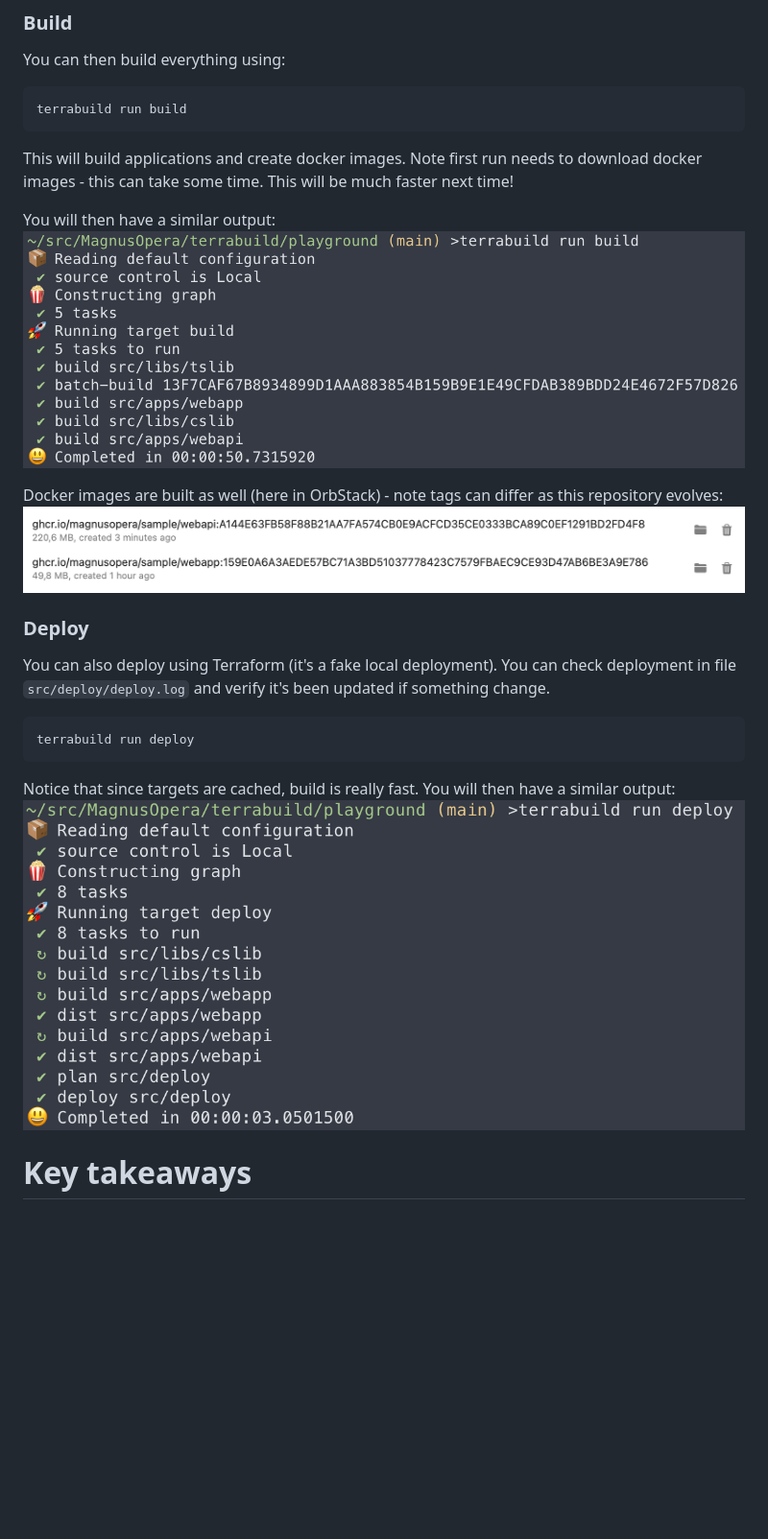
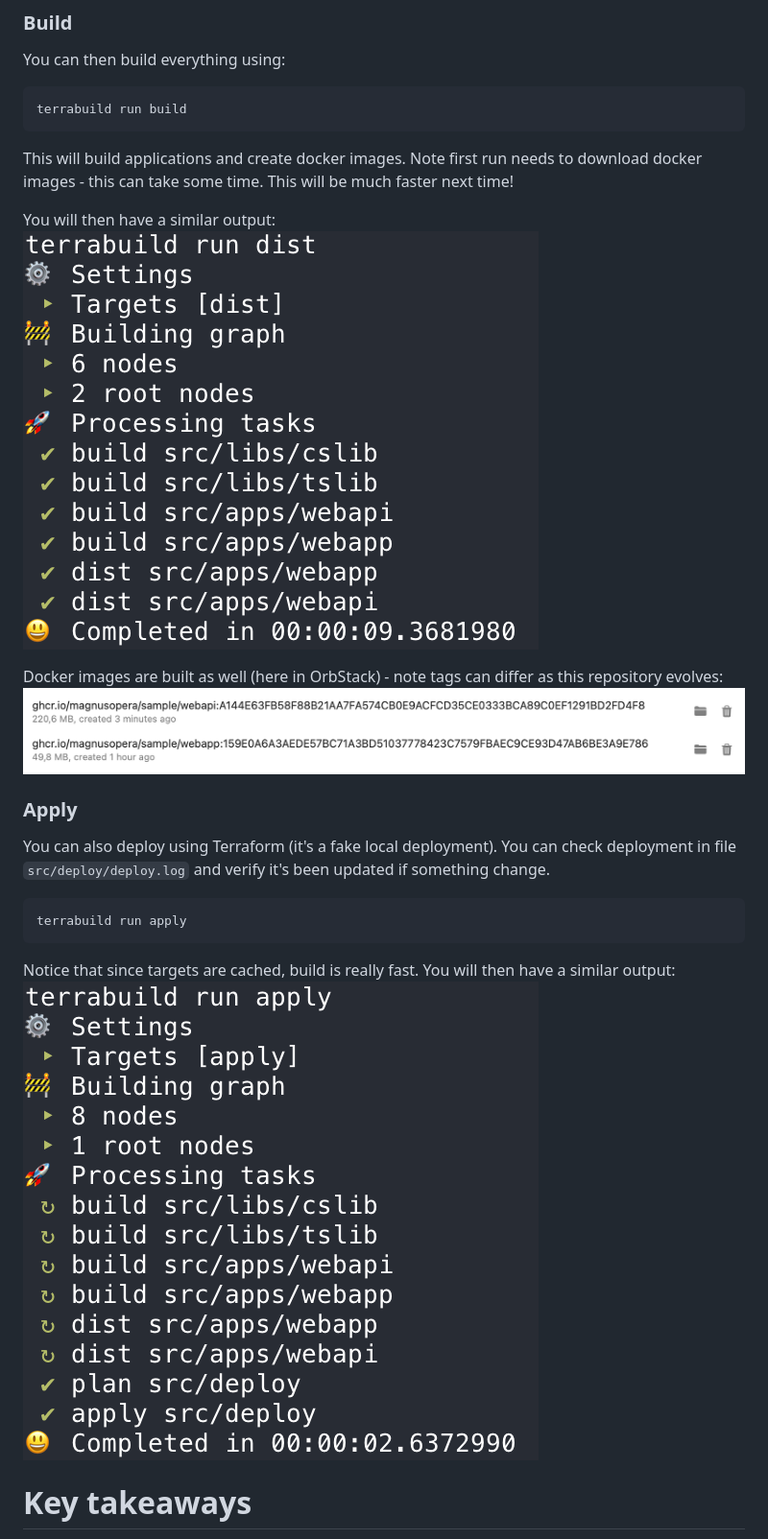
Before and after one commit to MagnusOpera/Terrabuild-Playground, a Markdown page: README.md, the part around the change. Shown: that part at 96% size. Rendered like a GitHub page; pictures changed too: docs/apply-output.png (added), docs/build-output.png, docs/deploy-output.png (deleted); blank space fills up the shorter version.

Commit message:
update to latest terrabuild syntax

````diff
--- a/README.md
+++ b/README.md
@@ -149,14 +149,14 @@ You will then have a similar output:
 Docker images are built as well (here in OrbStack) - note tags can differ as this repository evolves:
 ![Docker Images](docs/docker-images.png)
 
-### Deploy
+### Apply
 You can also deploy using Terraform (it's a fake local deployment). You can check deployment in file `src/deploy/deploy.log` and verify it's been updated if something change.
 ```
-terrabuild run deploy
+terrabuild run apply
 ```
 
 Notice that since targets are cached, build is really fast. You will then have a similar output:
-![Deploy Output](docs/deploy-output.png)
+![Apply Output](docs/apply-output.png)
 
 # Key takeaways
 * Building and deploying the project only required few deployment on local machine (Terrabuild and Docker).
````
Also changed, not shown: 13 other files.
